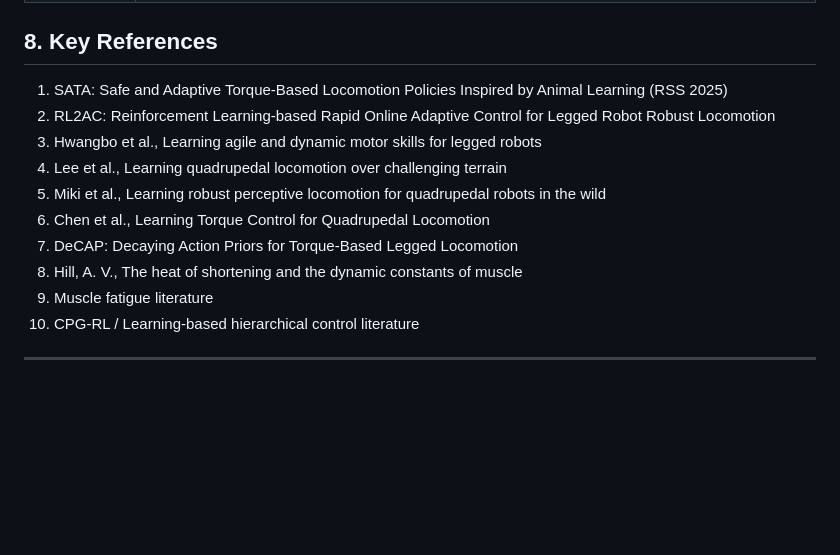
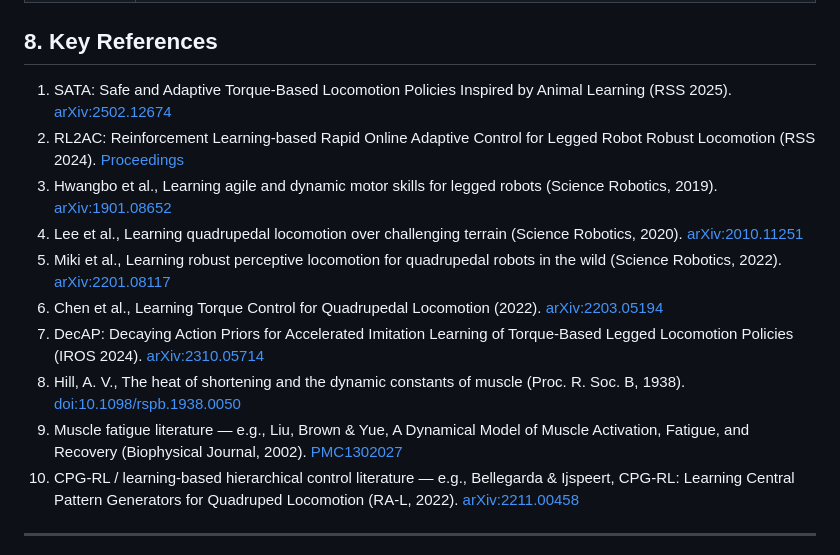
Before and after one commit to Stanley-1013/bio-inspired-adaptive-locomotion, a Markdown page: README.md, the part around the change. GitHub-like rendering; blank space fills up the shorter version.

Commit message:
Add reference links, fix DecAP title, and pin fatigue/CPG-RL citations
https://claude.ai/code/session_015i3CJw2uiqwwXT61q7nN5g

```diff
--- a/README.md
+++ b/README.md
@@ -127,16 +127,16 @@ Lyapunov-based update law or online parameter estimation.*
 
 ## 8. Key References
 
-1. SATA: Safe and Adaptive Torque-Based Locomotion Policies Inspired by Animal Learning (RSS 2025)
-2. RL2AC: Reinforcement Learning-based Rapid Online Adaptive Control for Legged Robot Robust Locomotion
-3. Hwangbo et al., Learning agile and dynamic motor skills for legged robots
-4. Lee et al., Learning quadrupedal locomotion over challenging terrain
-5. Miki et al., Learning robust perceptive locomotion for quadrupedal robots in the wild
-6. Chen et al., Learning Torque Control for Quadrupedal Locomotion
-7. DeCAP: Decaying Action Priors for Torque-Based Legged Locomotion
-8. Hill, A. V., The heat of shortening and the dynamic constants of muscle
-9. Muscle fatigue literature
-10. CPG-RL / Learning-based hierarchical control literature
+1. SATA: Safe and Adaptive Torque-Based Locomotion Policies Inspired by Animal Learning (RSS 2025). [arXiv:2502.12674](https://arxiv.org/abs/2502.12674)
+2. RL2AC: Reinforcement Learning-based Rapid Online Adaptive Control for Legged Robot Robust Locomotion (RSS 2024). [Proceedings](https://www.roboticsproceedings.org/rss20/p060.html)
+3. Hwangbo et al., Learning agile and dynamic motor skills for legged robots (Science Robotics, 2019). [arXiv:1901.08652](https://arxiv.org/abs/1901.08652)
+4. Lee et al., Learning quadrupedal locomotion over challenging terrain (Science Robotics, 2020). [arXiv:2010.11251](https://arxiv.org/abs/2010.11251)
+5. Miki et al., Learning robust perceptive locomotion for quadrupedal robots in the wild (Science Robotics, 2022). [arXiv:2201.08117](https://arxiv.org/abs/2201.08117)
+6. Chen et al., Learning Torque Control for Quadrupedal Locomotion (2022). [arXiv:2203.05194](https://arxiv.org/abs/2203.05194)
+7. DecAP: Decaying Action Priors for Accelerated Imitation Learning of Torque-Based Legged Locomotion Policies (IROS 2024). [arXiv:2310.05714](https://arxiv.org/abs/2310.05714)
+8. Hill, A. V., The heat of shortening and the dynamic constants of muscle (Proc. R. Soc. B, 1938). [doi:10.1098/rspb.1938.0050](https://royalsocietypublishing.org/doi/10.1098/rspb.1938.0050)
+9. Muscle fatigue literature — e.g., Liu, Brown & Yue, A Dynamical Model of Muscle Activation, Fatigue, and Recovery (Biophysical Journal, 2002). [PMC1302027](https://pmc.ncbi.nlm.nih.gov/articles/PMC1302027/)
+10. CPG-RL / learning-based hierarchical control literature — e.g., Bellegarda & Ijspeert, CPG-RL: Learning Central Pattern Generators for Quadruped Locomotion (RA-L, 2022). [arXiv:2211.00458](https://arxiv.org/abs/2211.00458)
 
 ---
 
```
